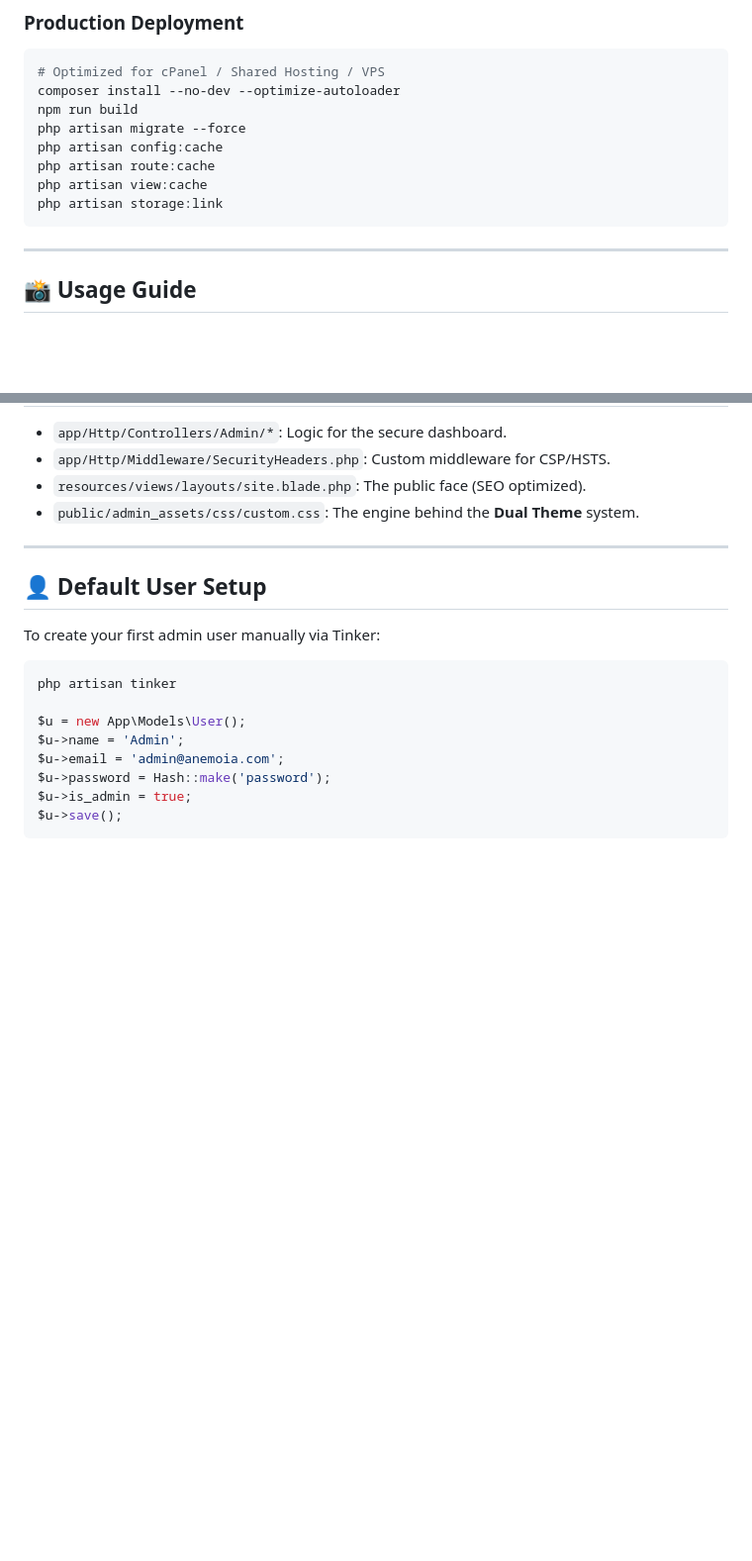
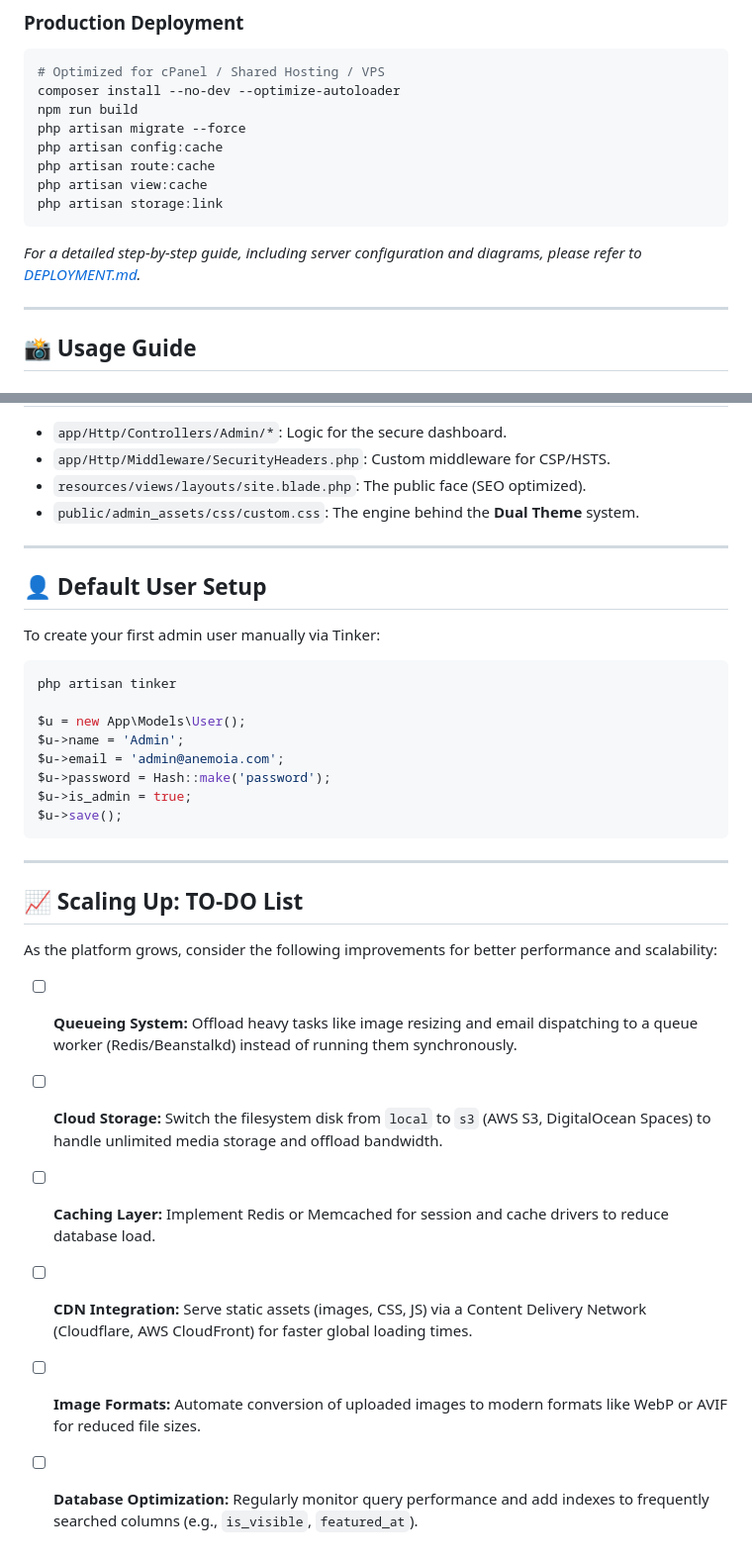
Before and after one commit to abesquirrel/anemoia-project, a Markdown page: README.md, 2 parts joined by grey strips. Shown at 99% size. GitHub-like rendering; blank space fills up the shorter version.

Commit message:
Add deployment guide, diagrams, and scaling todos

````diff
--- a/README.md
+++ b/README.md
@@ -94,6 +94,7 @@ php artisan route:cache
 php artisan view:cache
 php artisan storage:link
 ```
+*For a detailed step-by-step guide, including server configuration and diagrams, please refer to [DEPLOYMENT.md](DEPLOYMENT.md).*
 
 ---
 
@@ -136,3 +137,16 @@ $u->password = Hash::make('password');
 $u->is_admin = true;
 $u->save();
 ```
+
+---
+
+## 📈 Scaling Up: TO-DO List
+
+As the platform grows, consider the following improvements for better performance and scalability:
+
+- [ ] **Queueing System:** Offload heavy tasks like image resizing and email dispatching to a queue worker (Redis/Beanstalkd) instead of running them synchronously.
+- [ ] **Cloud Storage:** Switch the filesystem disk from `local` to `s3` (AWS S3, DigitalOcean Spaces) to handle unlimited media storage and offload bandwidth.
+- [ ] **Caching Layer:** Implement Redis or Memcached for session and cache drivers to reduce database load.
+- [ ] **CDN Integration:** Serve static assets (images, CSS, JS) via a Content Delivery Network (Cloudflare, AWS CloudFront) for faster global loading times.
+- [ ] **Image Formats:** Automate conversion of uploaded images to modern formats like WebP or AVIF for reduced file sizes.
+- [ ] **Database Optimization:** Regularly monitor query performance and add indexes to frequently searched columns (e.g., `is_visible`, `featured_at`).
````
Also changed, not shown: DEPLOYMENT.md (added, +251 -0 lines).
